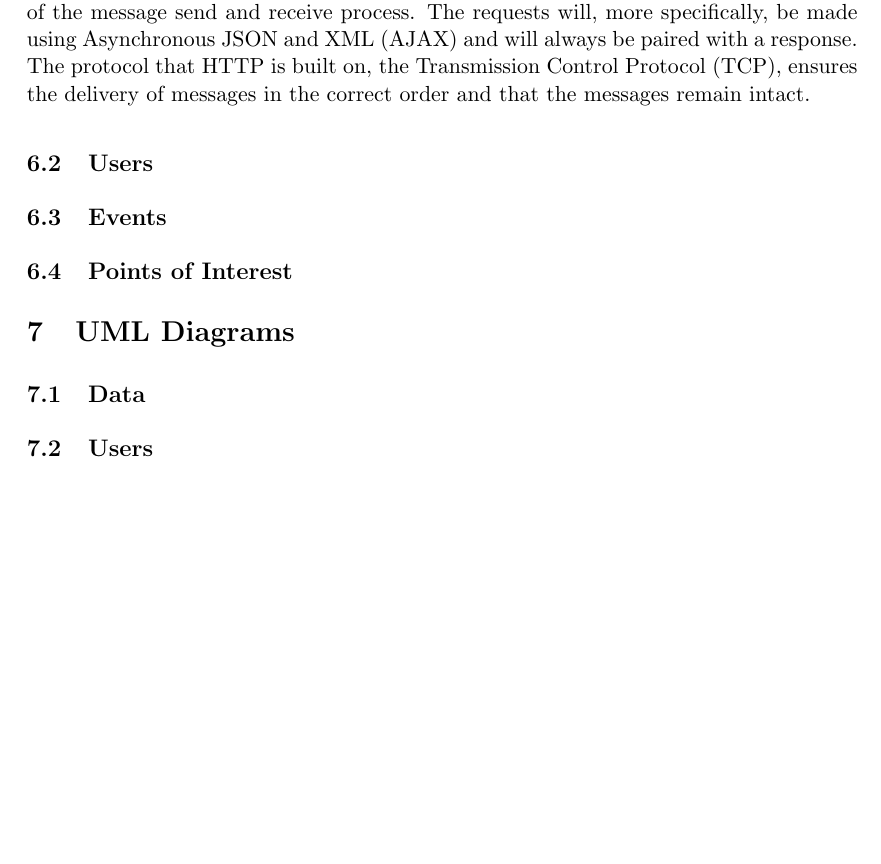
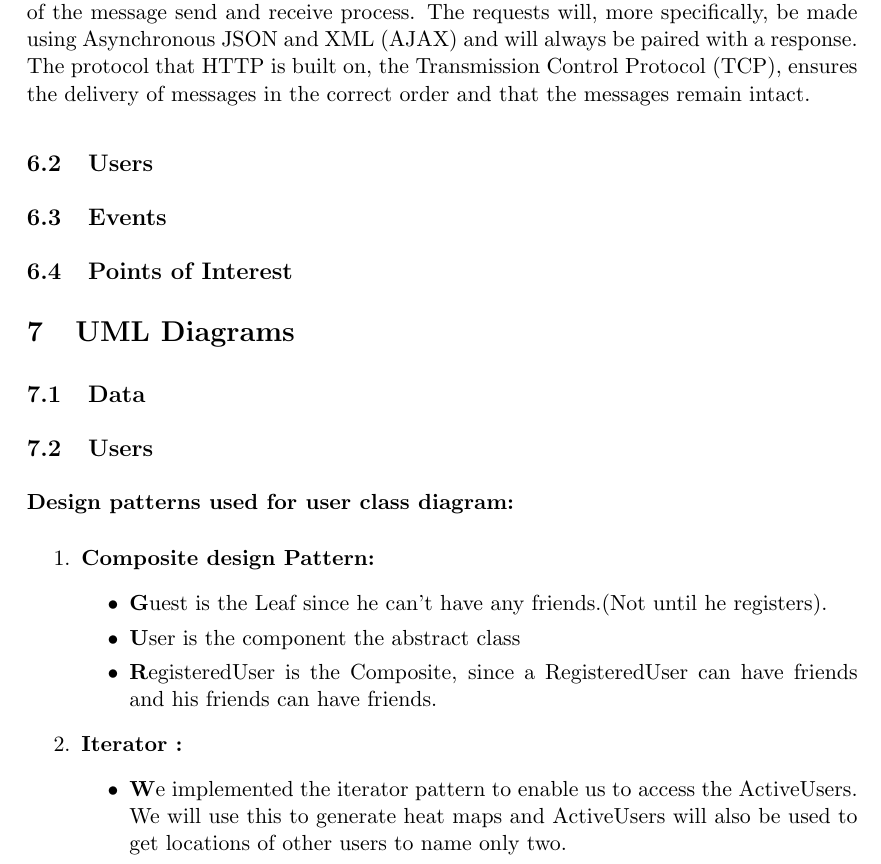
Before and after one commit to sjohandup/SE-Python-Team, a LaTeX document (architecture.tex): part of page 12 of 18, cut so that both start at the same text, the shorter picture padded with empty space. Compiled offline with pdfLaTeX.

Commit message:
Added the user class diagram design patterns into the tex document.

```diff
--- a/architecture.tex
+++ b/architecture.tex
@@ -219,3 +219,18 @@ Application icons visually express the application or brands product and service
         \caption{User Management Use Case Diagram}
         \label{fig:user_use_case}
     \end{figure}
+
+	    \paragraph{Design patterns used for user class diagram: }
+		\begin{enumerate}
+			\item \textbf{Composite design Pattern:}
+			\begin{itemize}
+				\item \textbf Guest is the Leaf since he can't have any friends.(Not until he registers).
+				\item \textbf User is the component the abstract class
+				\item \textbf RegisteredUser is the Composite, since a RegisteredUser can have friends and his friends can have friends.
+			\end{itemize}
+
+			\item \textbf{Iterator :}
+			\begin{itemize}
+				\item \textbf We implemented the iterator pattern to enable us to access the ActiveUsers. We will use this to generate heat maps and  ActiveUsers will also be used to get locations of other users
+							to name only two.
+				\item \textbf User is the component the abstract class
```
Also changed, not shown: architecture.tex (6 more changed lines).
